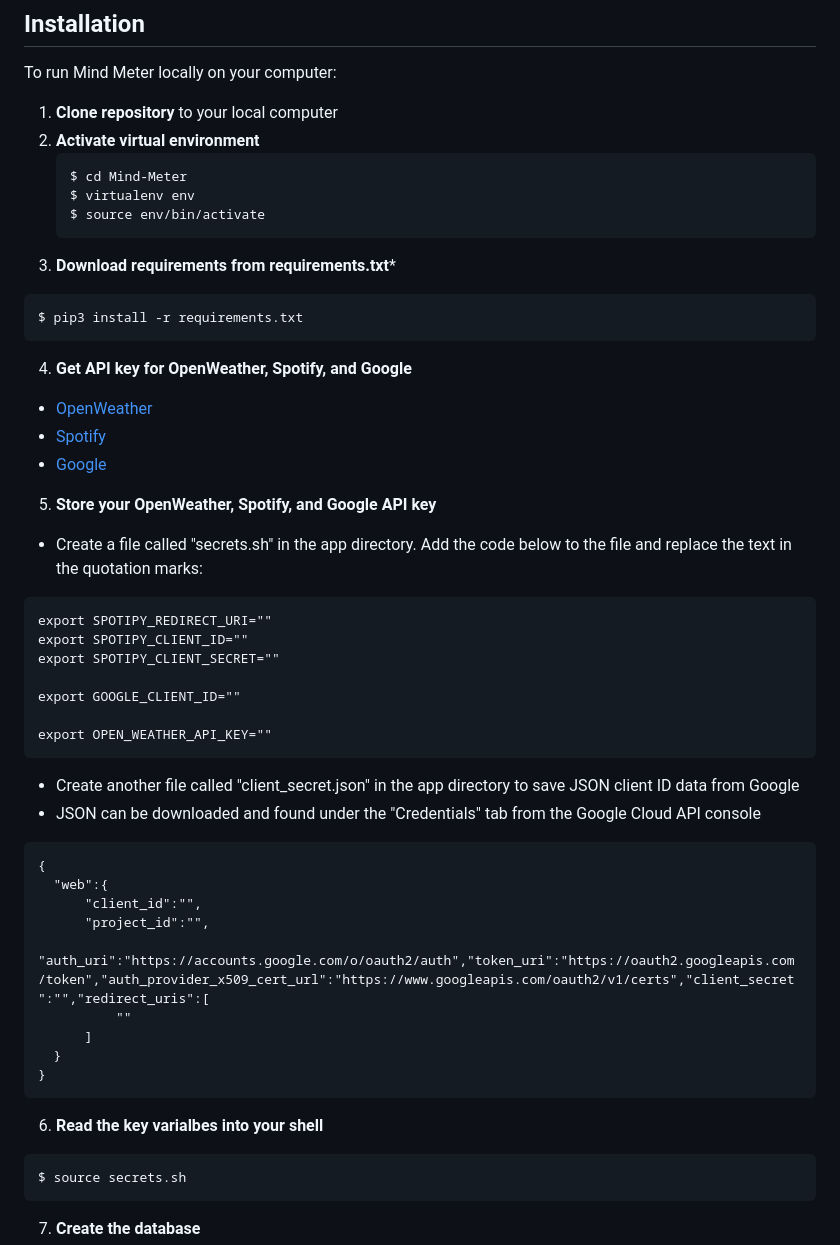
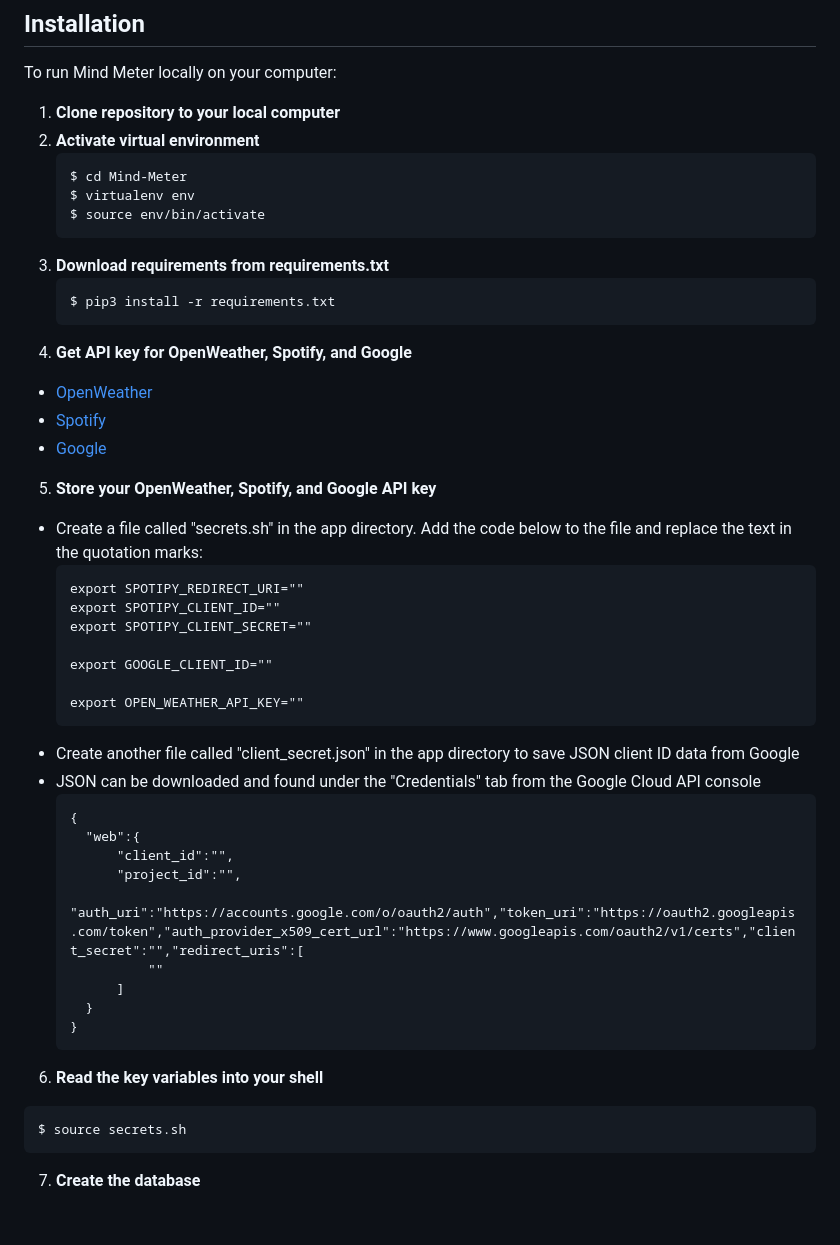
Before and after one commit to ismarjiw/Mind-Meter, a Markdown page: README.md, the part around one of its changes. Drawn GitHub-style; blank space fills up the shorter version.

````diff
--- a/README.md
+++ b/README.md
@@ -83,46 +83,46 @@ APIs:
 
 ## Installation
 To run Mind Meter locally on your computer:
-1. **Clone repository** to your local computer
+1. **Clone repository to your local computer**
 2. **Activate virtual environment**
     ```
     $ cd Mind-Meter
     $ virtualenv env
     $ source env/bin/activate
     ```
-3. **Download requirements from requirements.txt***
-  ```
-  $ pip3 install -r requirements.txt
-  ```
+3. **Download requirements from requirements.txt**
+    ```
+    $ pip3 install -r requirements.txt
+    ```
 4. **Get API key for OpenWeather, Spotify, and Google**
   - [OpenWeather](https://openweathermap.org/api)
   - [Spotify](https://developer.spotify.com/dashboard/)
   - [Google](https://console.cloud.google.com/)
 5. **Store your OpenWeather, Spotify, and Google API key**
   - Create a file called "secrets.sh" in the app directory. Add the code below to the file and replace the text in the quotation marks:
-  ```
-  export SPOTIPY_REDIRECT_URI=""
-  export SPOTIPY_CLIENT_ID=""
-  export SPOTIPY_CLIENT_SECRET=""
+    ```
+    export SPOTIPY_REDIRECT_URI=""
+    export SPOTIPY_CLIENT_ID=""
+    export SPOTIPY_CLIENT_SECRET=""
 
-  export GOOGLE_CLIENT_ID=""
+    export GOOGLE_CLIENT_ID=""
 
-  export OPEN_WEATHER_API_KEY=""
-  ```
+    export OPEN_WEATHER_API_KEY=""
+    ```
   - Create another file called "client_secret.json" in the app directory to save JSON client ID data from Google
   - JSON can be downloaded and found under the "Credentials" tab from the Google Cloud API console
-  ```
-  {
-    "web":{
-        "client_id":"",
-        "project_id":"",
-        "auth_uri":"https://accounts.google.com/o/oauth2/auth","token_uri":"https://oauth2.googleapis.com/token","auth_provider_x509_cert_url":"https://www.googleapis.com/oauth2/v1/certs","client_secret":"","redirect_uris":[
-            ""
-        ]
+    ```
+    {
+      "web":{
+          "client_id":"",
+          "project_id":"",
+          "auth_uri":"https://accounts.google.com/o/oauth2/auth","token_uri":"https://oauth2.googleapis.com/token","auth_provider_x509_cert_url":"https://www.googleapis.com/oauth2/v1/certs","client_secret":"","redirect_uris":[
+              ""
+          ]
+      }
     }
-  }
-  ```
-6. **Read the key varialbes into your shell**
+    ```
+6. **Read the key variables into your shell**
   ```
   $ source secrets.sh
   ```
````
Also changed, not shown: other parts of README.md (+18 -18 lines).
